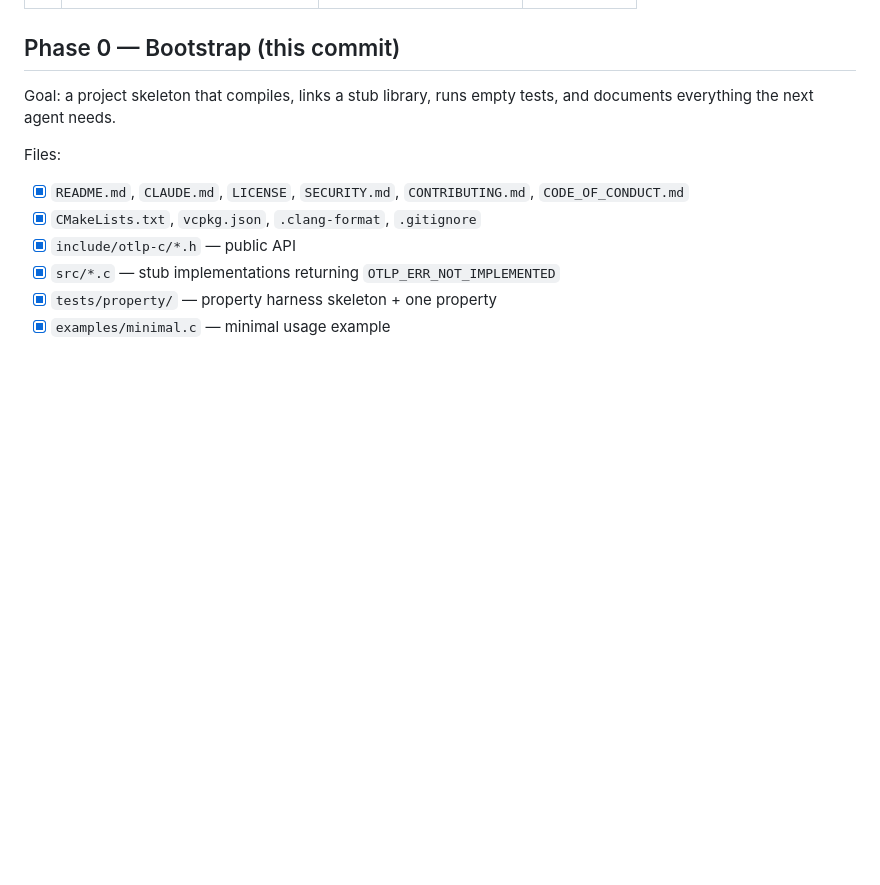
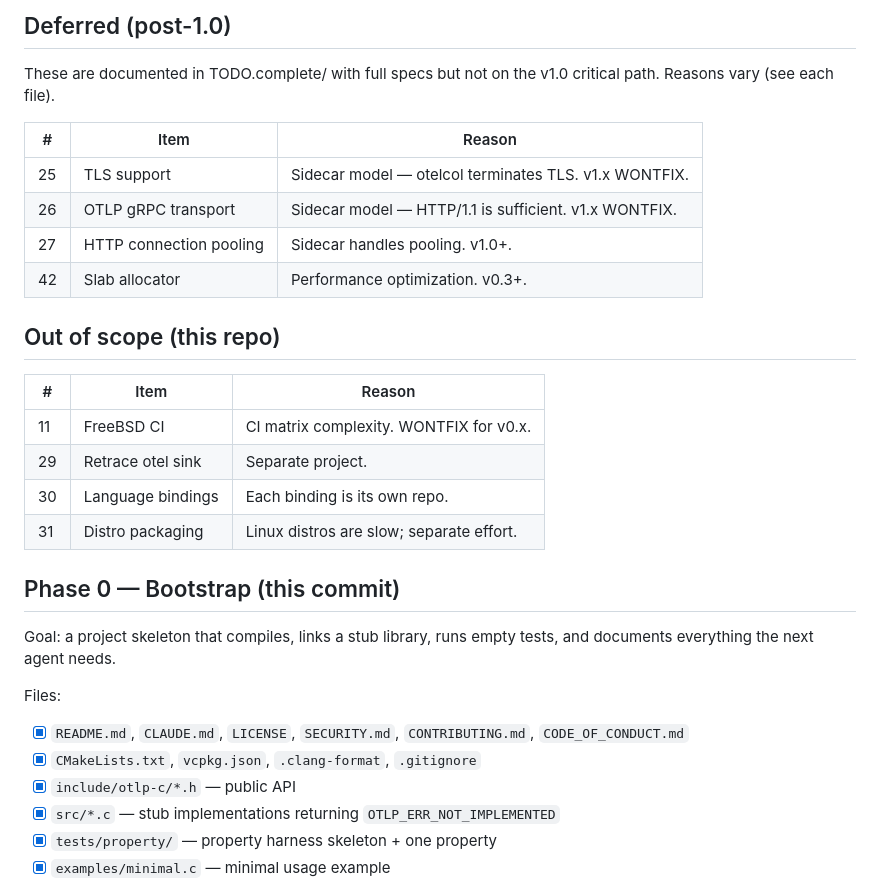
Before and after one commit to riboseinc/otlp-c, a Markdown page: docs/roadmap.md, the part around one of its changes. GitHub-like rendering; blank space fills up the shorter version.

```diff
--- a/docs/roadmap.md
+++ b/docs/roadmap.md
@@ -28,3 +60,23 @@ being solid.
+## Deferred (post-1.0)
+
+These are documented in TODO.complete/ with full specs but not on
+the v1.0 critical path. Reasons vary (see each file).
+
+| # | Item | Reason |
+|---|---|---|
+| 25 | TLS support | Sidecar model — otelcol terminates TLS. v1.x WONTFIX. |
+| 26 | OTLP gRPC transport | Sidecar model — HTTP/1.1 is sufficient. v1.x WONTFIX. |
+| 27 | HTTP connection pooling | Sidecar handles pooling. v1.0+. |
+| 42 | Slab allocator | Performance optimization. v0.3+. |
+
+## Out of scope (this repo)
+
+| # | Item | Reason |
+|---|---|---|
+| 11 | FreeBSD CI | CI matrix complexity. WONTFIX for v0.x. |
+| 29 | Retrace otel sink | Separate project. |
+| 30 | Language bindings | Each binding is its own repo. |
+| 31 | Distro packaging | Linux distros are slow; separate effort. |
 
 ## Phase 0 — Bootstrap (this commit)
 
```
Also changed, not shown: other parts of docs/roadmap.md (+41 -9 lines).
